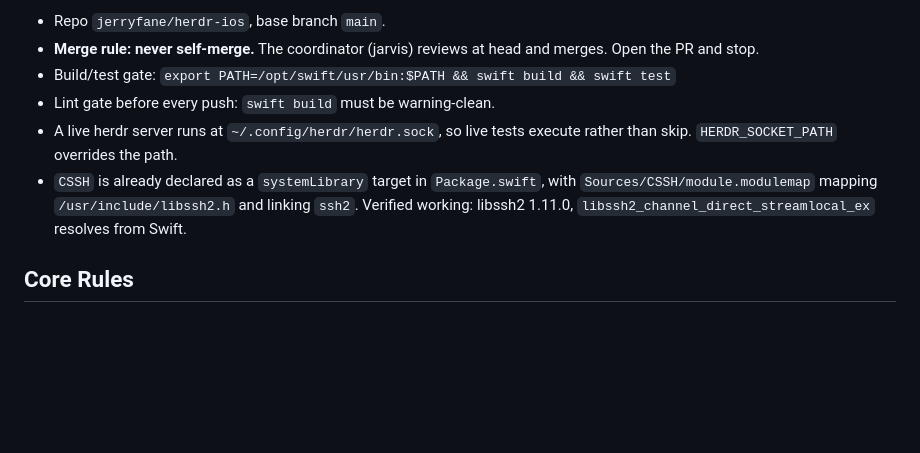
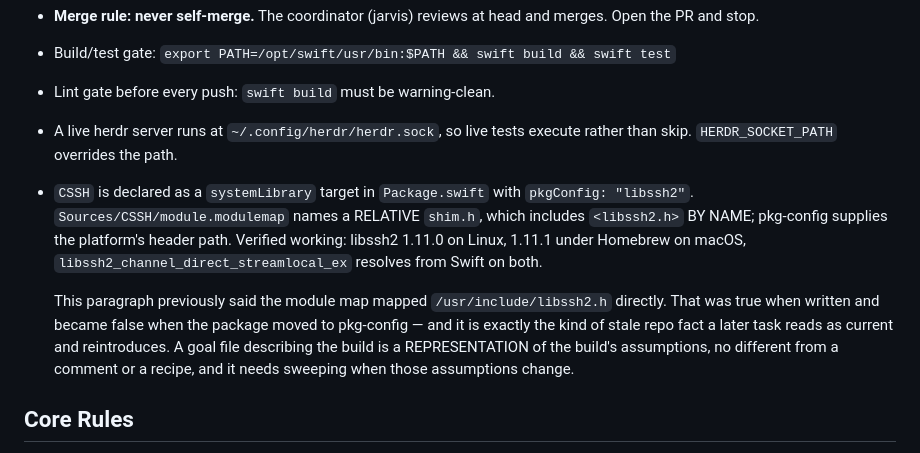
Before and after one commit to jerryfane/herdrup, a Markdown page: goals/v1b-transport.md, the part around the change. Rendered like a GitHub page; blank space fills up the shorter version.

Commit message:
docs(goal): the goal file was the fourth representation of the dead assumption
You asked for a fourth representation and it existed: goals/v1b-transport.md
still documented `Sources/CSSH/module.modulemap` as mapping
`/usr/include/libssh2.h`. True when written, false since the package moved to
pkg-config — and precisely the kind of stale repo fact a later task reads as
current and reintroduces. A goal file describing the build is a REPRESENTATION
of the build's assumptions, no different from a comment or a recipe.

AND MY COUNT WAS WRONG AGAIN: I said two Sources/CSSH references, both correct.
There are FOUR — the goal file, the symbolgraph test's module path,
Package.swift's target path, and the readiness recipe. Three were correct; the
one I had not looked at was the one that was wrong. That is the fourth count I
have mis-stated to this reviewer today, every time by asserting a number instead
of running the command that produces it. `grep -c` costs nothing.

Swept `/usr/include` across all file types afterwards: four mentions remain and
every one is a comment EXPLAINING the old arrangement, not asserting it.

Linux: 142 tests, 0 failures.

```diff
--- a/goals/v1b-transport.md
+++ b/goals/v1b-transport.md
@@ -24,10 +24,19 @@ speculatively.
 - Lint gate before every push: `swift build` must be warning-clean.
 - A live herdr server runs at `~/.config/herdr/herdr.sock`, so live tests
   execute rather than skip. `HERDR_SOCKET_PATH` overrides the path.
-- `CSSH` is already declared as a `systemLibrary` target in `Package.swift`,
-  with `Sources/CSSH/module.modulemap` mapping `/usr/include/libssh2.h` and
-  linking `ssh2`. Verified working: libssh2 1.11.0,
-  `libssh2_channel_direct_streamlocal_ex` resolves from Swift.
+- `CSSH` is declared as a `systemLibrary` target in `Package.swift` with
+  `pkgConfig: "libssh2"`. `Sources/CSSH/module.modulemap` names a RELATIVE
+  `shim.h`, which includes `<libssh2.h>` BY NAME; pkg-config supplies the
+  platform's header path. Verified working: libssh2 1.11.0 on Linux,
+  1.11.1 under Homebrew on macOS, `libssh2_channel_direct_streamlocal_ex`
+  resolves from Swift on both.
+
+  This paragraph previously said the module map mapped `/usr/include/libssh2.h`
+  directly. That was true when written and became false when the package moved
+  to pkg-config — and it is exactly the kind of stale repo fact a later task
+  reads as current and reintroduces. A goal file describing the build is a
+  REPRESENTATION of the build's assumptions, no different from a comment or a
+  recipe, and it needs sweeping when those assumptions change.
 
 ## Core Rules
 
```
